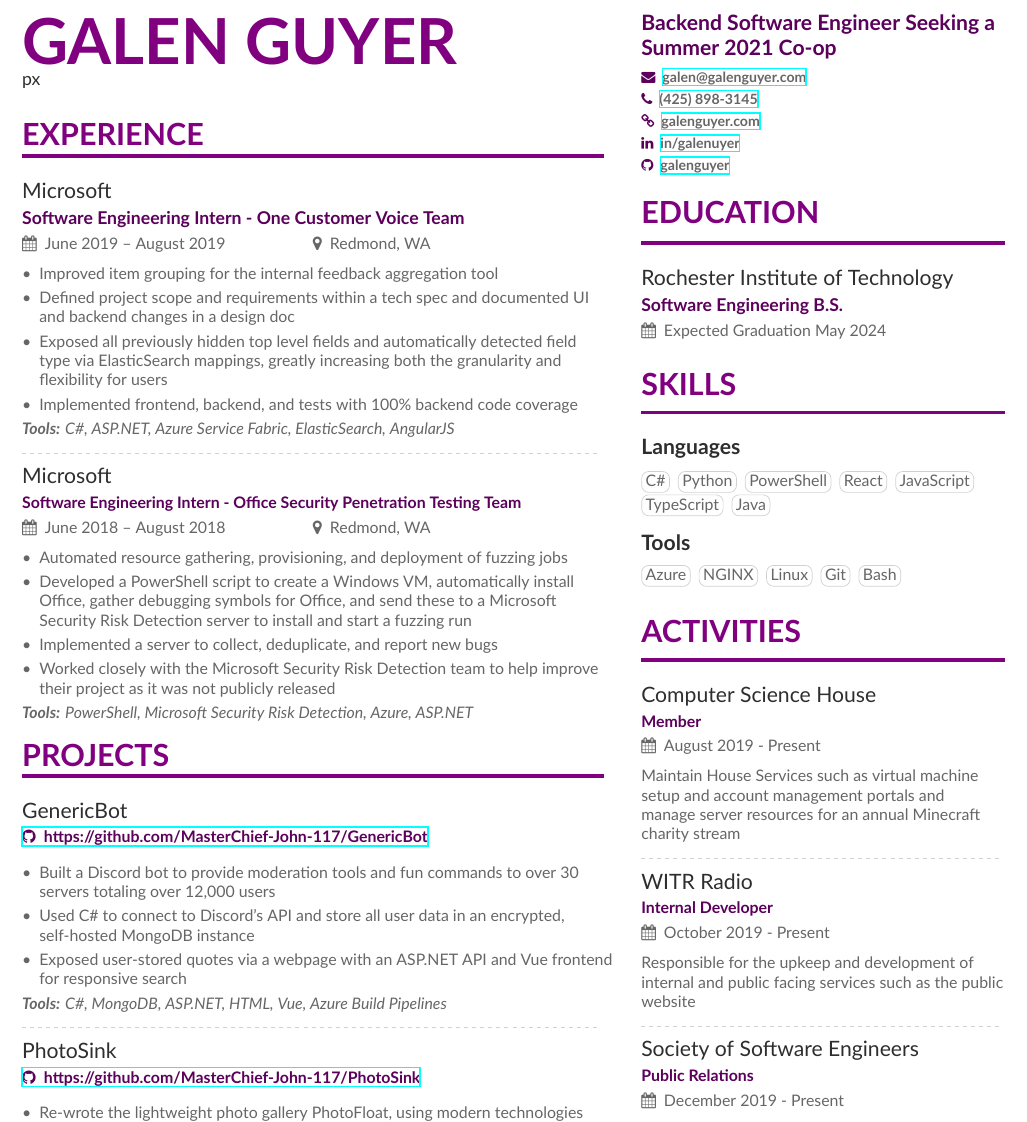
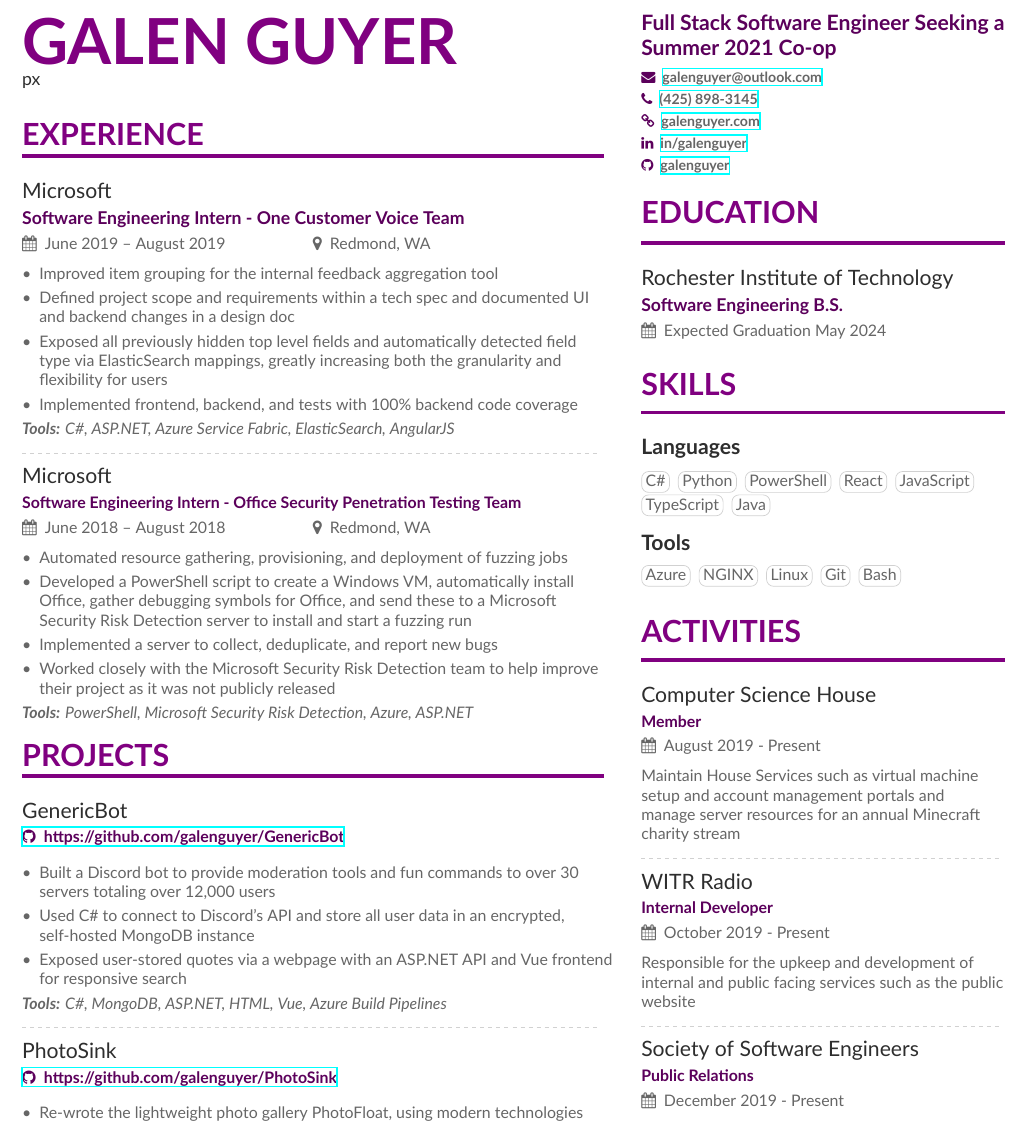
Before and after one commit to Mstrodl/resume, a LaTeX CV (resume.tex): part of the page, cut so that both start at the same text. Compiled offline with XeLaTeX.

Commit message:
Fix links

```diff
--- a/resume.tex
+++ b/resume.tex
@@ -69,14 +69,14 @@
 
 \begin{document}
 \name{Galen Guyer}
-\tagline{Backend Software Engineer Seeking a Summer 2021 Co-op}
+\tagline{Full Stack Software Engineer Seeking a Summer 2021 Co-op}
 \personalinfo{%
   % Not all of these are required!
   % You can add your own with \printinfo{symbol}{detail}
-  \email{galen@galenguyer.com}\\\smallskip
+  \email{galenguyer@outlook.com}\\\smallskip
   \phone{(425) 898-3145}\\\smallskip
   \homepage{galenguyer.com}\\\smallskip
-  \linkedin{in/galenuyer}\\\smallskip
+  \linkedin{in/galenguyer}\\\smallskip
   \github{galenguyer}\\\smallskip
   %% You MUST add the academicons option to \documentclass, then compile with LuaLaTeX or XeLaTeX, if you want to use \orcid or other academicons commands.
 %   \orcid{orcid.org/0000-0000-0000-0000}
@@ -117,7 +117,7 @@
 
 \cvsection{Projects}
 
-\project{GenericBot}{https://github.com/MasterChief-John-117/GenericBot}
+\project{GenericBot}{https://github.com/galenguyer/GenericBot}
 \begin{itemize}
 \item Built a Discord bot to provide moderation tools and fun commands to over 30 servers totaling over 12,000 users
 \item Used C\# to connect to Discord's API and store all user data in an encrypted, self-hosted MongoDB instance
@@ -127,7 +127,7 @@
 
 \divider
 
-\project{PhotoSink}{https://github.com/MasterChief-John-117/PhotoSink}
+\project{PhotoSink}{https://github.com/galenguyer/PhotoSink}
 \begin{itemize}
 \item Re-wrote the lightweight photo gallery PhotoFloat, using modern technologies
 \item Used a python3 backend to construct the directory indexes and resize images into thumbnails for faster page loads
```
Also changed, not shown: Resume.pdf.
